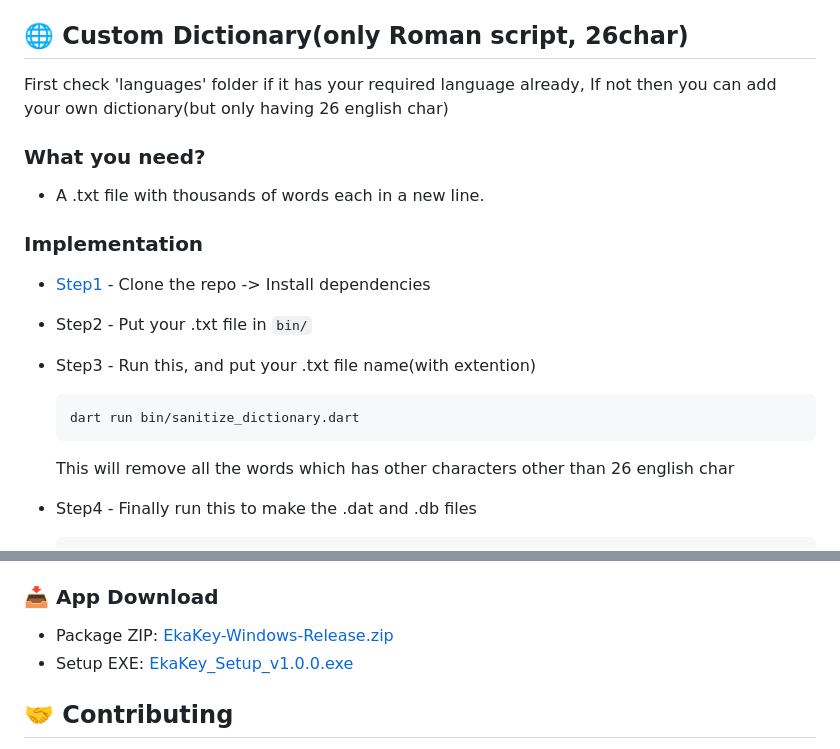
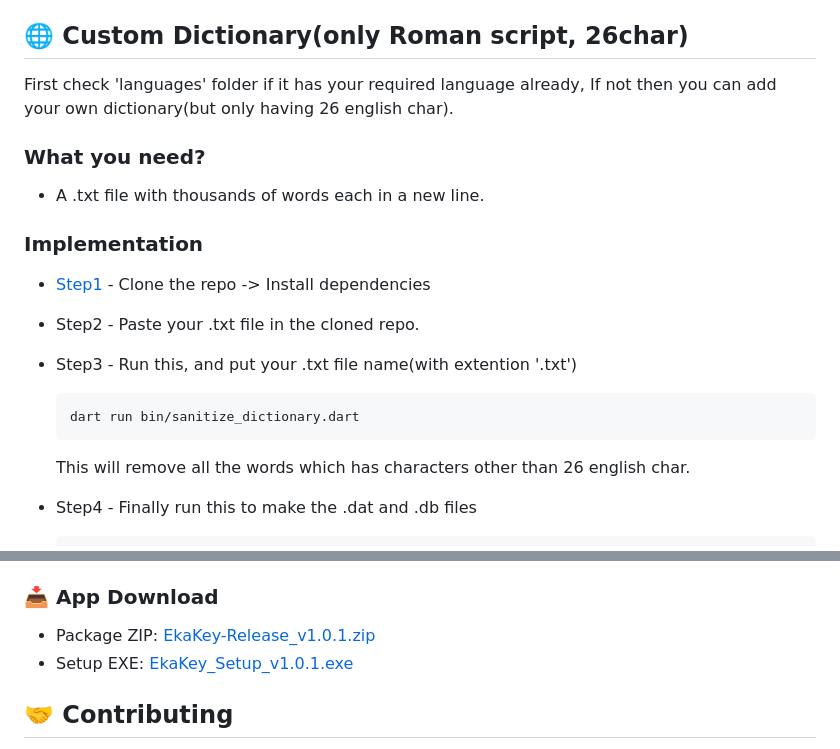
Before and after one commit to Scytheopura/EkaKey-autocorrect-globally, a Markdown page: README.md, 2 parts joined by grey strips. GitHub-like rendering.

Commit message:
Added Custom Dictionaries

````diff
--- a/README.md
+++ b/README.md
@@ -76,7 +76,7 @@ Database Location: <code>C:\Users\UserName\AppData\Roaming\com.example\ekakey</c
 
 ## 🌐 Custom Dictionary(only Roman script, 26char)
 First check 'languages' folder if it has your required language already, If not then
-you can add your own dictionary(but only having 26 english char)
+you can add your own dictionary(but only having 26 english char).
 ### What you need?
 * A .txt file with thousands of words each in a new line.
 ### Implementation
@@ -84,11 +84,11 @@ you can add your own dictionary(but only having 26 english char)
 
-* Step2 - Put your .txt file in <code>bin/</code>
+* Step2 - Paste your .txt file in the cloned repo.
 
-* Step3 - Run this, and put your .txt file name(with extention)
+* Step3 - Run this, and put your .txt file name(with extention '.txt')
     ```bash
     dart run bin/sanitize_dictionary.dart
     ```
-    This will remove all the words which has other characters other than 26 english char
+    This will remove all the words which has characters other than 26 english char.
 * Step4 - Finally run this to make the .dat and .db files
     ```bash
     dart run bin/db_generator.dart
@@ -134,8 +134,8 @@ you can add your own dictionary(but only having 26 english char)
 *   **Native Interop:** C++ (`win32` package) for keyboard hooking and simulating keystrokes (`SendInput`).
 
 ### 📥 App Download
-* Package ZIP: [EkaKey-Windows-Release.zip](https://github.com/RanvirRox/EkaKey-autocorrect-globally/releases/download/v1.0.1/EkaKey-Release_v1.0.1.zip)
-* Setup EXE: [EkaKey_Setup_v1.0.0.exe](https://github.com/RanvirRox/EkaKey-autocorrect-globally/releases/download/v1.0.1/EkaKey_Setup_v1.0.1.exe)
+* Package ZIP: [EkaKey-Release_v1.0.1.zip](https://github.com/RanvirRox/EkaKey-autocorrect-globally/releases/download/v1.0.1/EkaKey-Release_v1.0.1.zip)
+* Setup EXE: [EkaKey_Setup_v1.0.1.exe](https://github.com/RanvirRox/EkaKey-autocorrect-globally/releases/download/v1.0.1/EkaKey_Setup_v1.0.1.exe)
 
 ## 🤝 Contributing
 
````
Also changed, not shown: other parts of README.md (+1 -1 lines).
